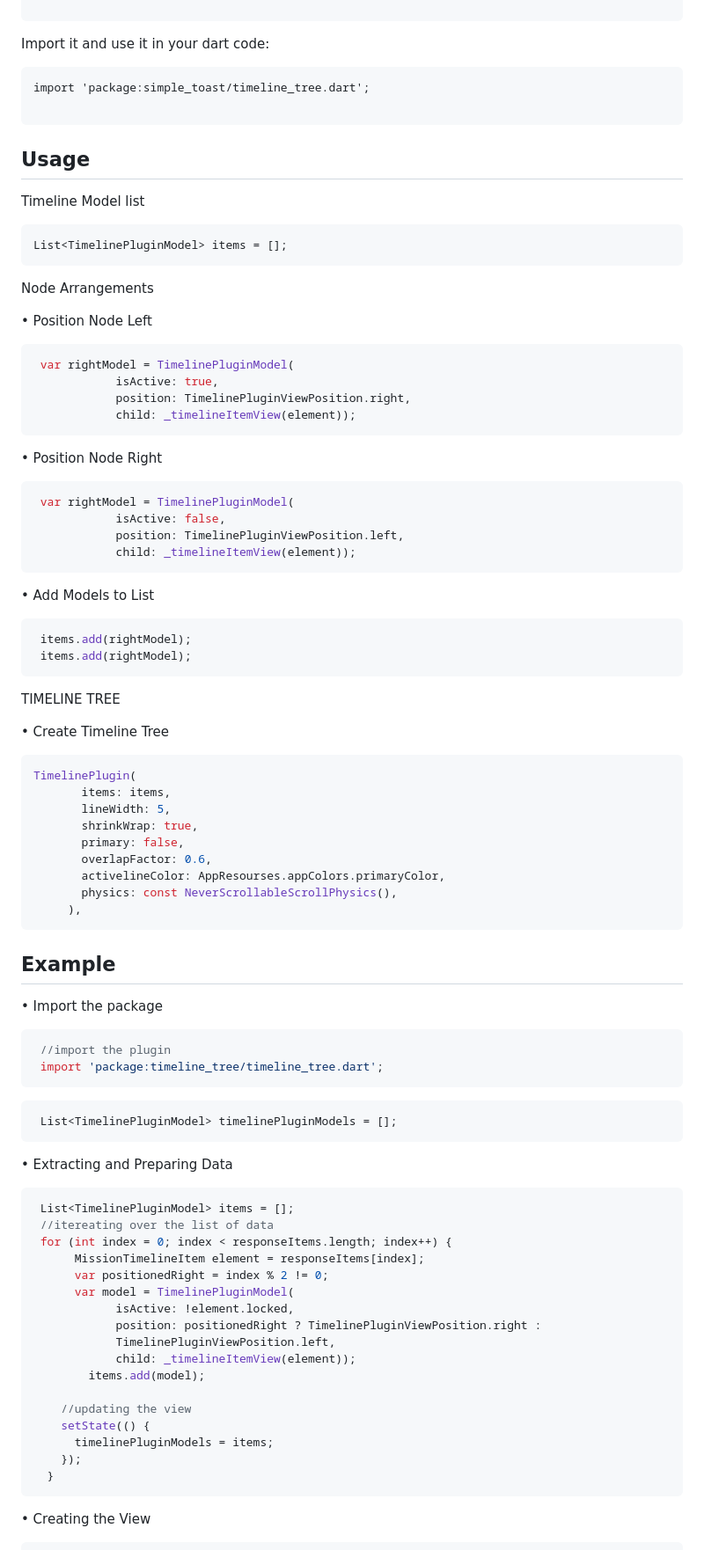
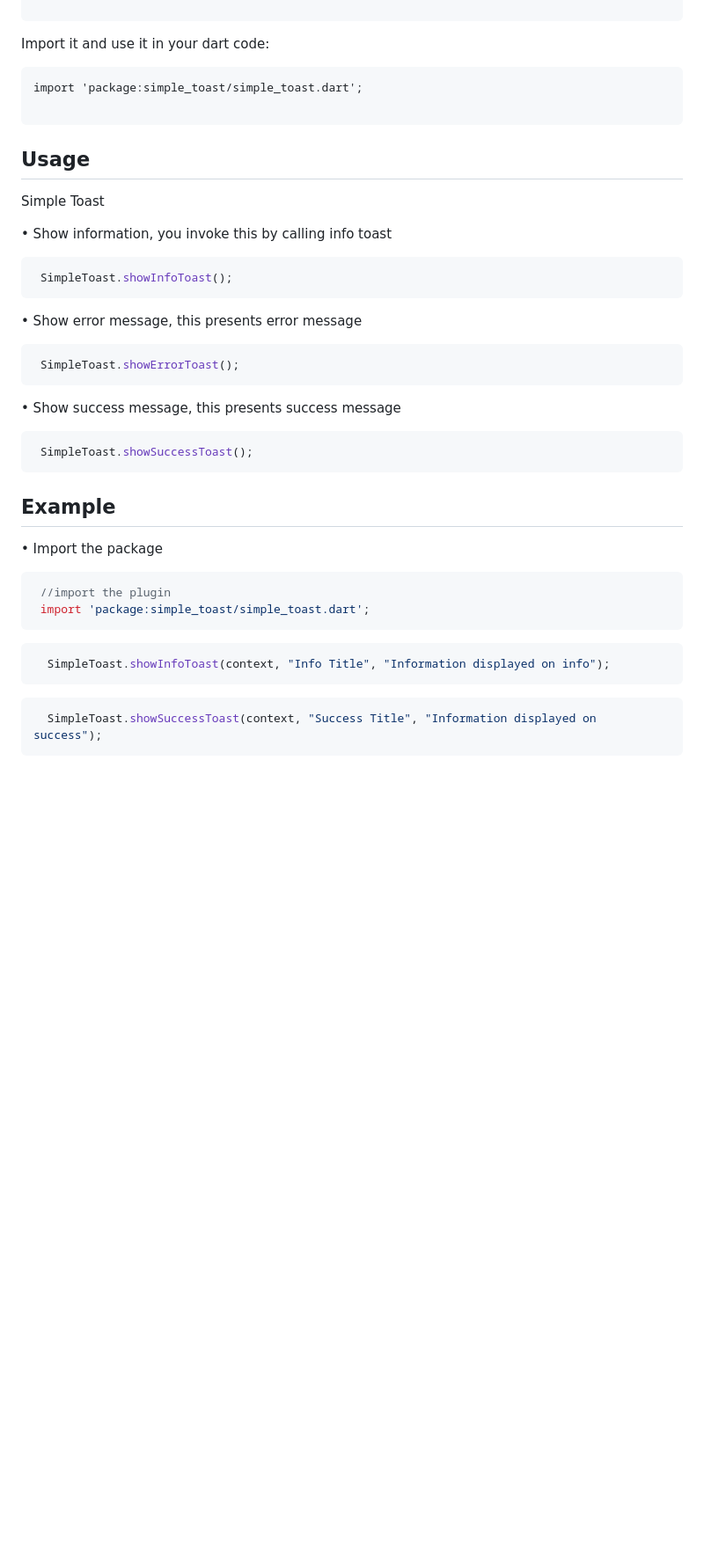
Before and after one commit to bright2kwame/flutter_simple_toast, a Markdown page: README.md, the part around one of its changes. Shown at 88% size. Drawn GitHub-style; blank space fills up the shorter version.

````diff
--- a/README.md
+++ b/README.md
@@ -59,90 +59,43 @@ dependencies:
 Import it and use it in your dart code:
 
 ```
-import 'package:simple_toast/timeline_tree.dart';
+import 'package:simple_toast/simple_toast.dart';
 
 ```
 
 ## Usage
 
-Timeline Model list
+Simple Toast
+
+• Show information, you invoke this by calling info toast
 
 ```dart
-List<TimelinePluginModel> items = [];
+ SimpleToast.showInfoToast();
+```
+• Show error message, this presents error message
+
+```dart
+ SimpleToast.showErrorToast();
+```
+• Show success message, this presents success message
+
+```dart
+ SimpleToast.showSuccessToast();
 ```
 
-Node Arrangements
-
-• Position Node Left
-```dart
- var rightModel = TimelinePluginModel(
-            isActive: true,
-            position: TimelinePluginViewPosition.right,
-            child: _timelineItemView(element));
-```
-• Position Node Right
-
-```dart
- var rightModel = TimelinePluginModel(
-            isActive: false,
-            position: TimelinePluginViewPosition.left,
-            child: _timelineItemView(element));
-```
-
-• Add Models to List
-```dart
- items.add(rightModel);
- items.add(rightModel);
- ```
-
-TIMELINE TREE
-
-• Create Timeline Tree
-
- ```dart
-TimelinePlugin(
-        items: items,
-        lineWidth: 5,
-        shrinkWrap: true,
-        primary: false,
-        overlapFactor: 0.6,
-        activelineColor: AppResourses.appColors.primaryColor,
-        physics: const NeverScrollableScrollPhysics(),
-      ),
-```
 
 ## Example
 
 • Import the package
 ```dart
  //import the plugin
- import 'package:timeline_tree/timeline_tree.dart';
+ import 'package:simple_toast/simple_toast.dart';
 ```
 
 ```dart
- List<TimelinePluginModel> timelinePluginModels = [];
+  SimpleToast.showInfoToast(context, "Info Title", "Information displayed on info");
 ```
-
-• Extracting and Preparing Data
 ```dart
- List<TimelinePluginModel> items = [];
- //itereating over the list of data
- for (int index = 0; index < responseItems.length; index++) {
-      MissionTimelineItem element = responseItems[index];
-      var positionedRight = index % 2 != 0;
-      var model = TimelinePluginModel(
-            isActive: !element.locked,
-            position: positionedRight ? TimelinePluginViewPosition.right :
-            TimelinePluginViewPosition.left,
-            child: _timelineItemView(element));
-        items.add(model);
-
-    //updating the view
-    setState(() {
-      timelinePluginModels = items;
-    });
-  }
+  SimpleToast.showSuccessToast(context, "Success Title", "Information displayed on success");
 ```
-
-• Creating the View
 ```dart
````
Also changed, not shown: other parts of README.md (+1 -61 lines).
